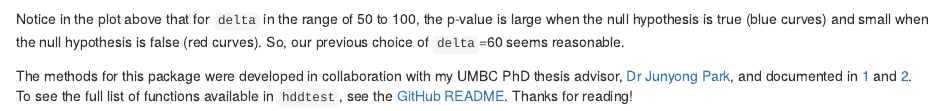
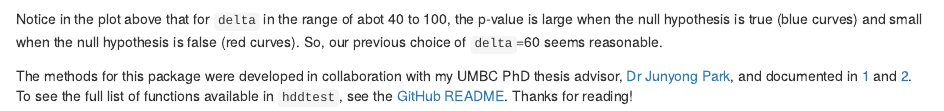
Before and after one commit to AmandaRP/AmandaRP.github.io, an R Markdown document (content/post/2019-05-24-new-r-package-hddtest.Rmd): the page in a window 1100 px wide, from 2130 px down. Rendered offline with R 4.5, knitr and Pandoc, with nearby package versions; some code elsewhere in the file could not run offline.

Commit message:
Changed description of plot

````diff
--- a/content/post/2019-05-24-new-r-package-hddtest.Rmd
+++ b/content/post/2019-05-24-new-r-package-hddtest.Rmd
@@ -119,6 +119,6 @@ ggplot(dat, aes(x = delta, y = pvalue, group = replication, colour = hypothesis)
 ```
 
 
-Notice in the plot above that for `delta` in the range of 50 to 100, the p-value is large when the null hypothesis is true (blue curves) and small when the null hypothesis is false (red curves). So, our previous choice of `delta`=60 seems reasonable.
+Notice in the plot above that for `delta` in the range of abot 40 to 100, the p-value is large when the null hypothesis is true (blue curves) and small when the null hypothesis is false (red curves). So, our previous choice of `delta`=60 seems reasonable.
 
 The methods for this package were developed in collaboration with my UMBC PhD thesis advisor, [Dr Junyong Park](http://www.math.umbc.edu/~junpark/), and documented in [1](https://link.springer.com/article/10.1007%2Fs11749-018-0600-8) and [2](https://www.tandfonline.com/doi/abs/10.1080/03610926.2016.1260743). To see the full list of functions available in `hddtest`, see the [GitHub README](https://github.com/AmandaRP/hddtest). Thanks for reading!
````
Also changed, not shown: content/post/2019-05-24-new-r-package-hddtest.html.
